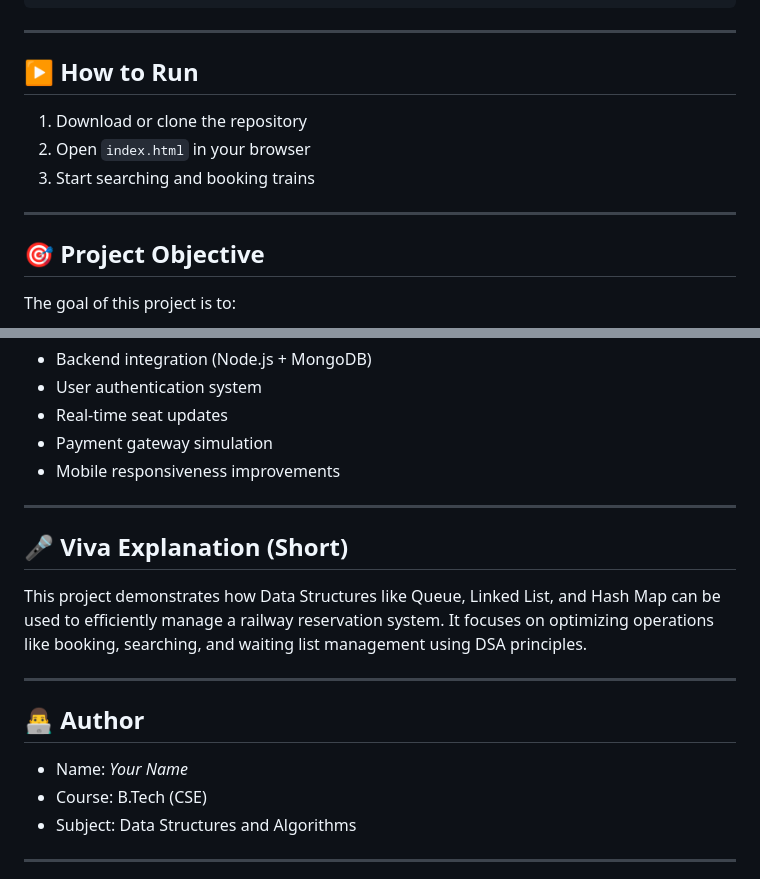
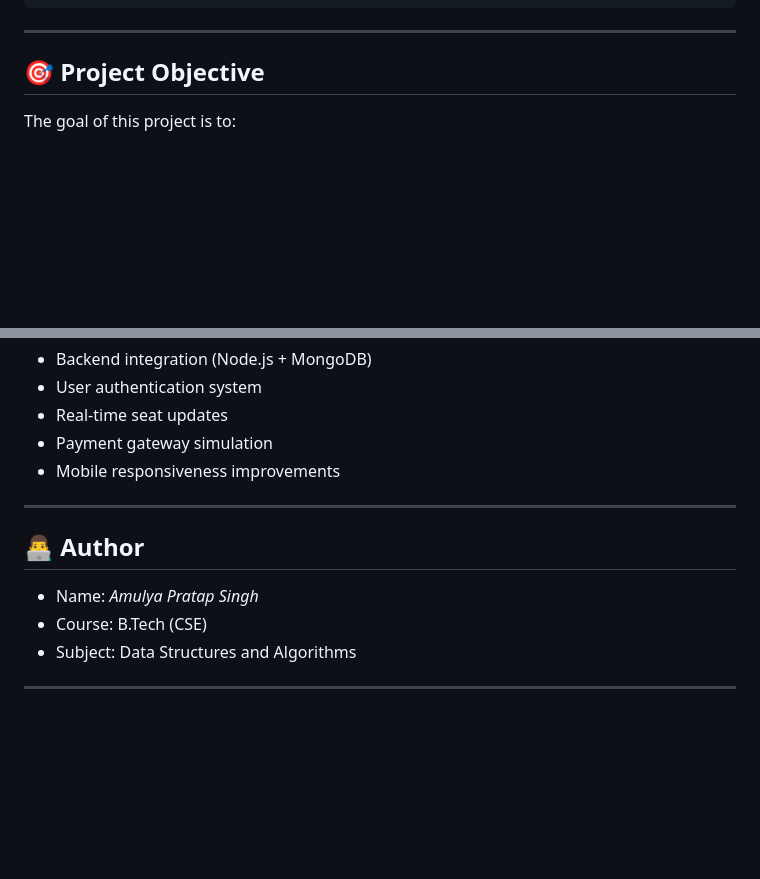
Before and after one commit to 09amulya/RailConnect, a Markdown page: README.md, 2 parts joined by grey strips. Drawn GitHub-style; blank space fills up the shorter version.

```diff
--- a/README.md
+++ b/README.md
@@ -107,13 +107,6 @@ Railway-DSA-Project/
 
 ---
 
-## ▶️ How to Run
-
-1. Download or clone the repository
-2. Open `index.html` in your browser
-3. Start searching and booking trains
-
----
 
 ## 🎯 Project Objective
 
@@ -135,15 +128,9 @@ The goal of this project is to:
 
 ---
 
-## 🎤 Viva Explanation (Short)
-
-This project demonstrates how Data Structures like Queue, Linked List, and Hash Map can be used to efficiently manage a railway reservation system. It focuses on optimizing operations like booking, searching, and waiting list management using DSA principles.
-
----
-
 ## 👨‍💻 Author
 
-* Name: *Your Name*
+* Name: *Amulya Pratap Singh*
 * Course: B.Tech (CSE)
 * Subject: Data Structures and Algorithms
 
```
